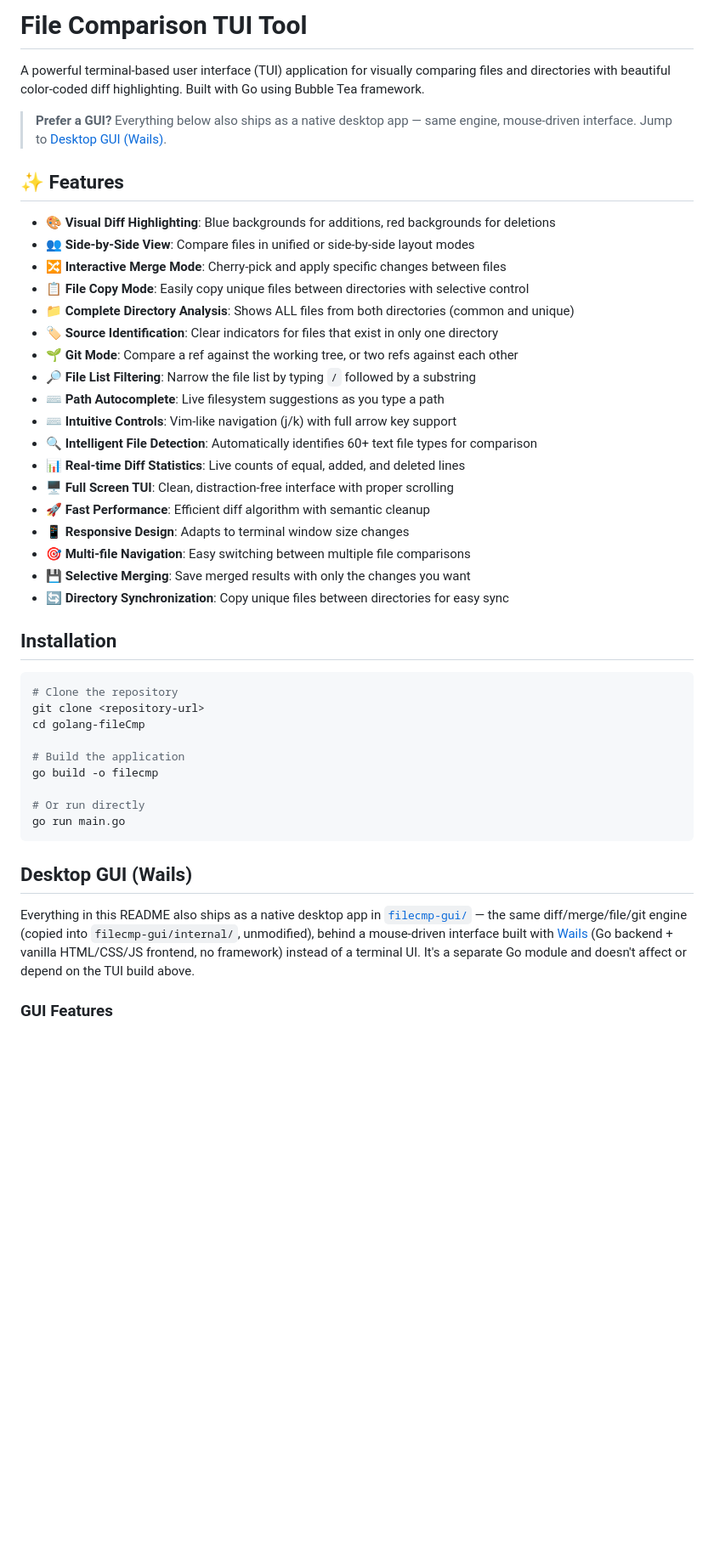
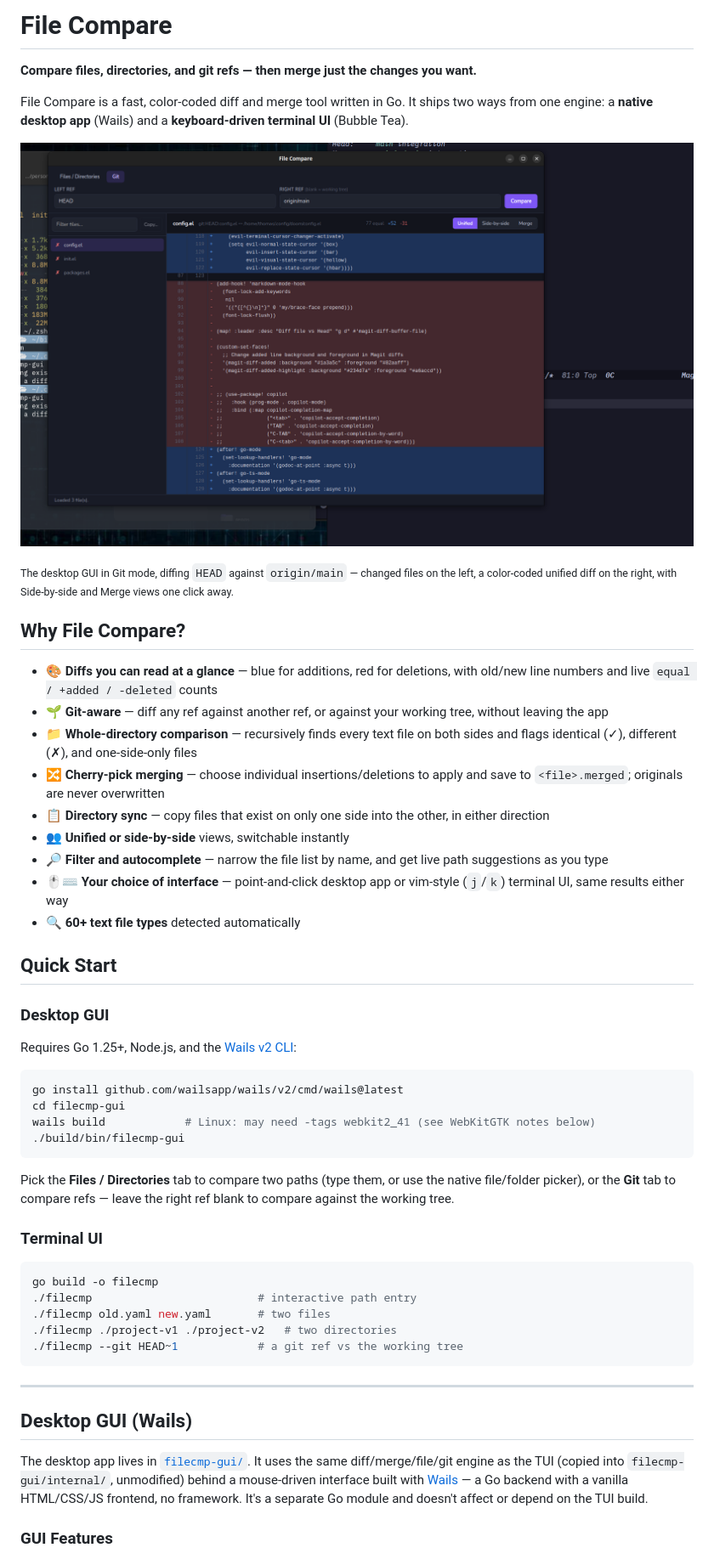
Before and after one commit to devinthemtn/fileCmp-golang-wails, a Markdown page: README.md, the part around one of its changes. Shown at 85% size. GitHub-like rendering; pictures changed too: assets/snip-gui-file-cmp.png (added); blank space fills up the shorter version.

Commit message:
Rewrite README with GUI screenshot and quick start
Co-Authored-By: Claude Opus 5.5 <noreply@anthropic.com>

````diff
--- a/README.md
+++ b/README.md
@@ -1,47 +1,55 @@
-# File Comparison TUI Tool
+# File Compare
 
-A powerful terminal-based user interface (TUI) application for visually comparing files and directories with beautiful color-coded diff highlighting. Built with Go using Bubble Tea framework.
+**Compare files, directories, and git refs — then merge just the changes you want.**
 
-> **Prefer a GUI?** Everything below also ships as a native desktop app — same engine, mouse-driven interface. Jump to [Desktop GUI (Wails)](#desktop-gui-wails).
+File Compare is a fast, color-coded diff and merge tool written in Go. It ships two ways from one engine: a **native desktop app** (Wails) and a **keyboard-driven terminal UI** (Bubble Tea).
 
-## ✨ Features
+![File Compare desktop GUI comparing a config file between HEAD and origin/main in unified view](assets/snip-gui-file-cmp.png)
 
-- 🎨 **Visual Diff Highlighting**: Blue backgrounds for additions, red backgrounds for deletions
-- 👥 **Side-by-Side View**: Compare files in unified or side-by-side layout modes
-- 🔀 **Interactive Merge Mode**: Cherry-pick and apply specific changes between files
-- 📋 **File Copy Mode**: Easily copy unique files between directories with selective control
-- 📁 **Complete Directory Analysis**: Shows ALL files from both directories (common and unique)
-- 🏷️ **Source Identification**: Clear indicators for files that exist in only one directory
-- 🌱 **Git Mode**: Compare a ref against the working tree, or two refs against each other
-- 🔎 **File List Filtering**: Narrow the file list by typing `/` followed by a substring
-- ⌨️ **Path Autocomplete**: Live filesystem suggestions as you type a path
-- ⌨️ **Intuitive Controls**: Vim-like navigation (j/k) with full arrow key support
-- 🔍 **Intelligent File Detection**: Automatically identifies 60+ text file types for comparison
-- 📊 **Real-time Diff Statistics**: Live counts of equal, added, and deleted lines
-- 🖥️ **Full Screen TUI**: Clean, distraction-free interface with proper scrolling
-- 🚀 **Fast Performance**: Efficient diff algorithm with semantic cleanup
-- 📱 **Responsive Design**: Adapts to terminal window size changes
-- 🎯 **Multi-file Navigation**: Easy switching between multiple file comparisons
-- 💾 **Selective Merging**: Save merged results with only the changes you want
-- 🔄 **Directory Synchronization**: Copy unique files between directories for easy sync
+<sub>The desktop GUI in Git mode, diffing `HEAD` against `origin/main` — changed files on the left, a color-coded unified diff on the right, with Side-by-side and Merge views one click away.</sub>
 
-## Installation
+## Why File Compare?
+
+- 🎨 **Diffs you can read at a glance** — blue for additions, red for deletions, with old/new line numbers and live `equal / +added / -deleted` counts
+- 🌱 **Git-aware** — diff any ref against another ref, or against your working tree, without leaving the app
+- 📁 **Whole-directory comparison** — recursively finds every text file on both sides and flags identical (✓), different (✗), and one-side-only files
+- 🔀 **Cherry-pick merging** — choose individual insertions/deletions to apply and save to `<file>.merged`; originals are never overwritten
+- 📋 **Directory sync** — copy files that exist on only one side into the other, in either direction
+- 👥 **Unified or side-by-side** views, switchable instantly
+- 🔎 **Filter and autocomplete** — narrow the file list by name, and get live path suggestions as you type
+- 🖱️⌨️ **Your choice of interface** — point-and-click desktop app or vim-style (`j`/`k`) terminal UI, same results either way
+- 🔍 **60+ text file types** detected automatically
+
+## Quick Start
+
+### Desktop GUI
+
+Requires Go 1.25+, Node.js, and the [Wails v2 CLI](https://wails.io):
 
 ```bash
-# Clone the repository
-git clone <repository-url>
-cd golang-fileCmp
+go install github.com/wailsapp/wails/v2/cmd/wails@latest
+cd filecmp-gui
+wails build            # Linux: may need -tags webkit2_41 (see WebKitGTK notes below)
+./build/bin/filecmp-gui
+```
 
-# Build the application
+Pick the **Files / Directories** tab to compare two paths (type them, or use the native file/folder picker), or the **Git** tab to compare refs — leave the right ref blank to compare against the working tree.
+
+### Terminal UI
+
+```bash
 go build -o filecmp
+./filecmp                         # interactive path entry
+./filecmp old.yaml new.yaml       # two files
+./filecmp ./project-v1 ./project-v2   # two directories
+./filecmp --git HEAD~1            # a git ref vs the working tree
+```
 
-# Or run directly
-go run main.go
-```
+---
 
 ## Desktop GUI (Wails)
 
-Everything in this README also ships as a native desktop app in [`filecmp-gui/`](filecmp-gui/) — the same diff/merge/file/git engine (copied into `filecmp-gui/internal/`, unmodified), behind a mouse-driven interface built with [Wails](https://wails.io) (Go backend + vanilla HTML/CSS/JS frontend, no framework) instead of a terminal UI. It's a separate Go module and doesn't affect or depend on the TUI build above.
+The desktop app lives in [`filecmp-gui/`](filecmp-gui/). It uses the same diff/merge/file/git engine as the TUI (copied into `filecmp-gui/internal/`, unmodified) behind a mouse-driven interface built with [Wails](https://wails.io) — a Go backend with a vanilla HTML/CSS/JS frontend, no framework. It's a separate Go module and doesn't affect or depend on the TUI build.
 
 ### GUI Features
 
````
Also changed, not shown: other parts of README.md (+18 -6 lines).
